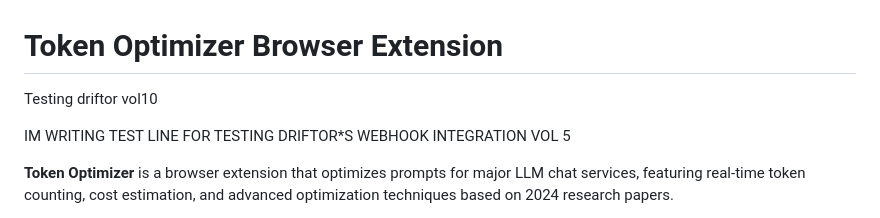
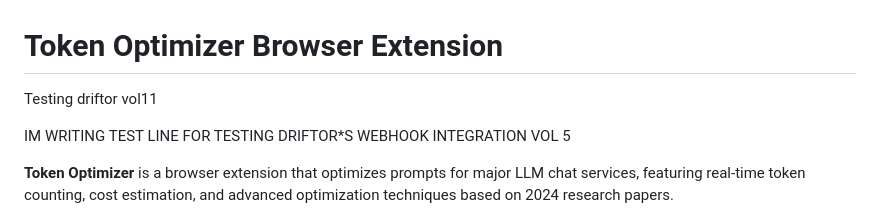
Before and after one commit to Cer-LynL/token-optimizer-browser-extension, a Markdown page: README.md, the part around the change. Rendered like a GitHub page.

Commit message:
Testing driftor vol11

```diff
--- a/README.md
+++ b/README.md
@@ -1,6 +1,6 @@
 # Token Optimizer Browser Extension
 
-Testing driftor vol10
+Testing driftor vol11
 
 IM WRITING TEST LINE FOR TESTING DRIFTOR*S WEBHOOK INTEGRATION VOL 5
 
```
